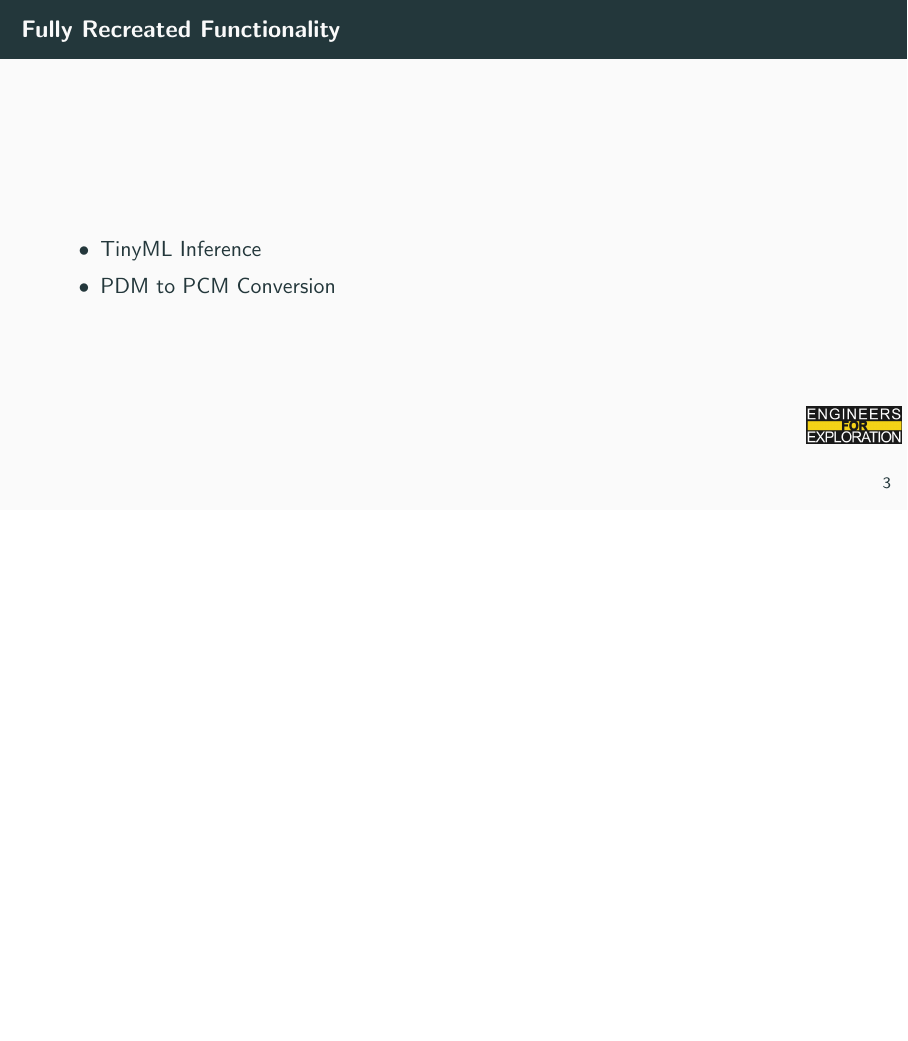
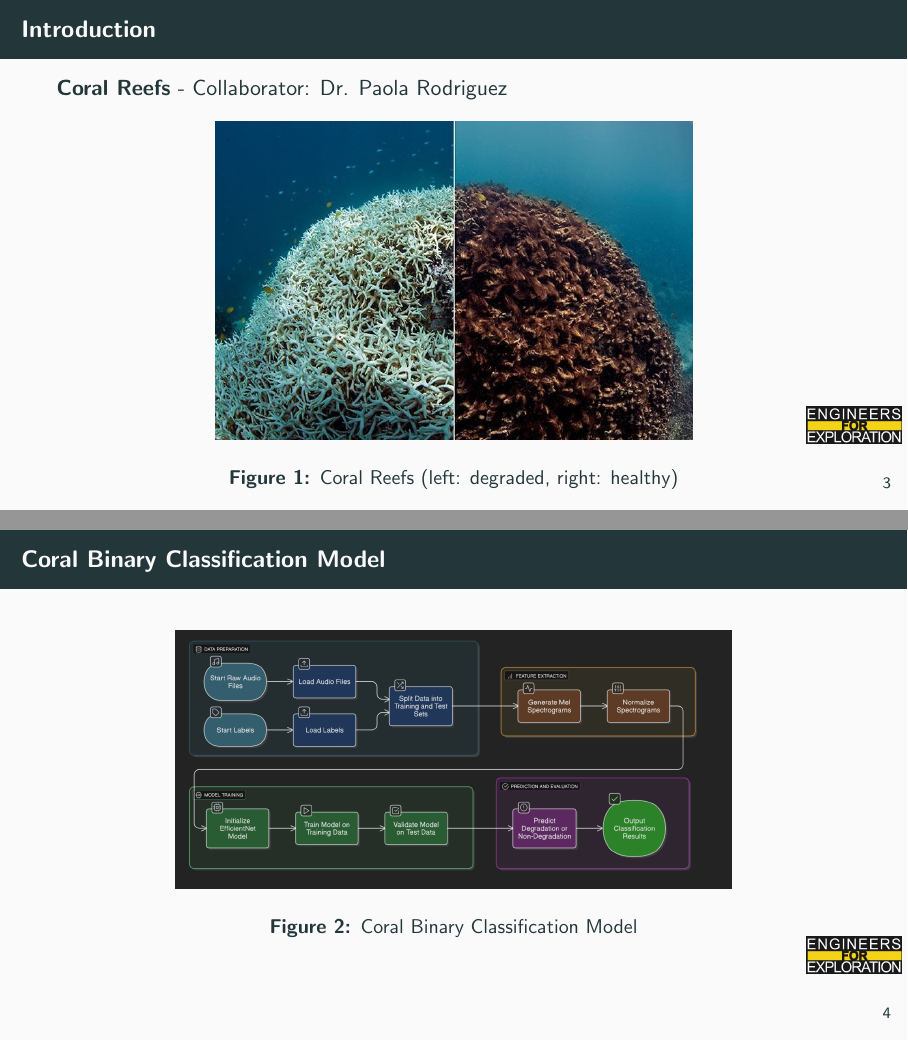
Before and after one commit to UCSD-E4E/weekly_presentations, LaTeX slides (presentation.tex, which reads project_aid.tex): page 8 of 13 before the commit and pages 8 and 9 of 17 after it, the two joined at a grey line, the shorter picture padded with empty space. Compiled offline with pdfLaTeX.

Commit message:
Feat: Acoustic Species Id (#284)
Co-authored-by: E4E GitHub Actions <e4e@ucsd.edu>
Co-authored-by: Dhruv Tomar <dhruvtom9@gmail.com>
Co-authored-by: Dhruv Tomar <109771200+d-tom75@users.noreply.github.com>

```diff
--- a/project_aid.tex
+++ b/project_aid.tex
@@ -5,9 +5,18 @@
 % \end{frame}
 
 % To create a slide with a bullet list, use the following:
-% \begin{frame}{TITLE}
-%     \begin{itemize}
-%         \item ITEM 1
-%         \item ITEM 2
-%     \end{itemize}
-% \end{frame}
+\begin{frame}{Introduction}
+        \textbf{Coral Reefs} - Collaborator: Dr. Paola Rodriguez
+        \begin{figure}
+            \includegraphics[height=0.7\textheight,width=0.7\textwidth,keepaspectratio]{images/aid_2.jpg}
+            \caption{Coral Reefs (left: degraded, right: healthy)}
+        \end{figure}
+    \end{frame}
+
+\begin{frame}{Coral Binary Classification Model}
+    \begin{figure}
+        \centering
+        \includegraphics[height=0.7\textheight,width=0.7\textwidth,keepaspectratio]{images/aid_1.png}
+        \caption{Coral Binary Classification Model}
+    \end{figure}
+\end{frame}
```
Also changed, not shown: images/aid_1.png (added), images/aid_2.jpg (added), images/aid_3.png (added), images/aid_4.jpg (added), project_aid.tex (22 more changed lines).
